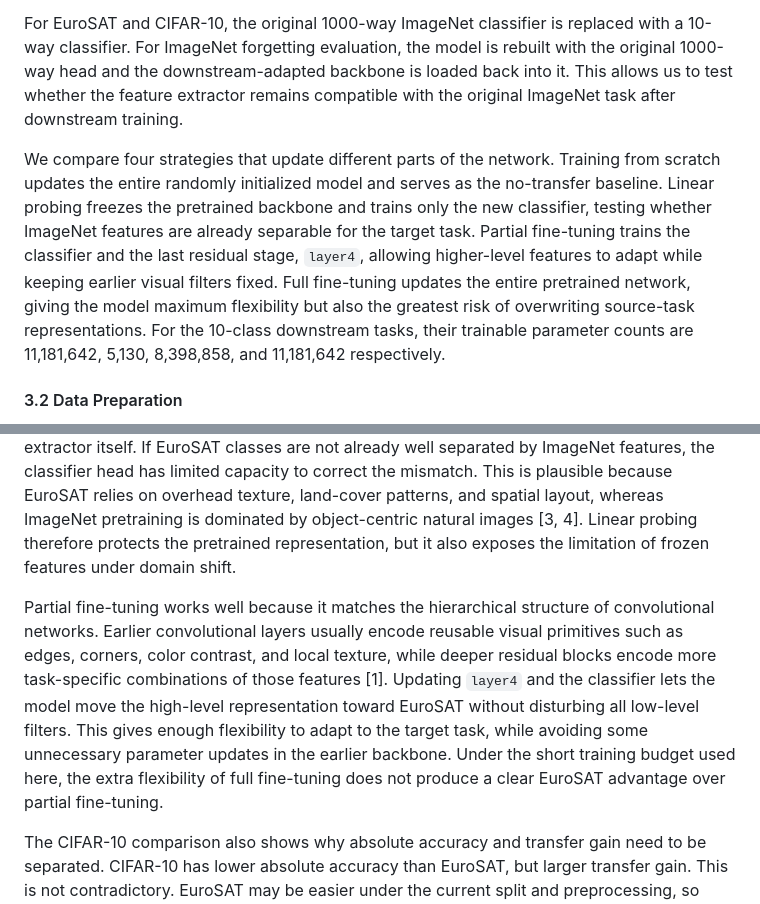
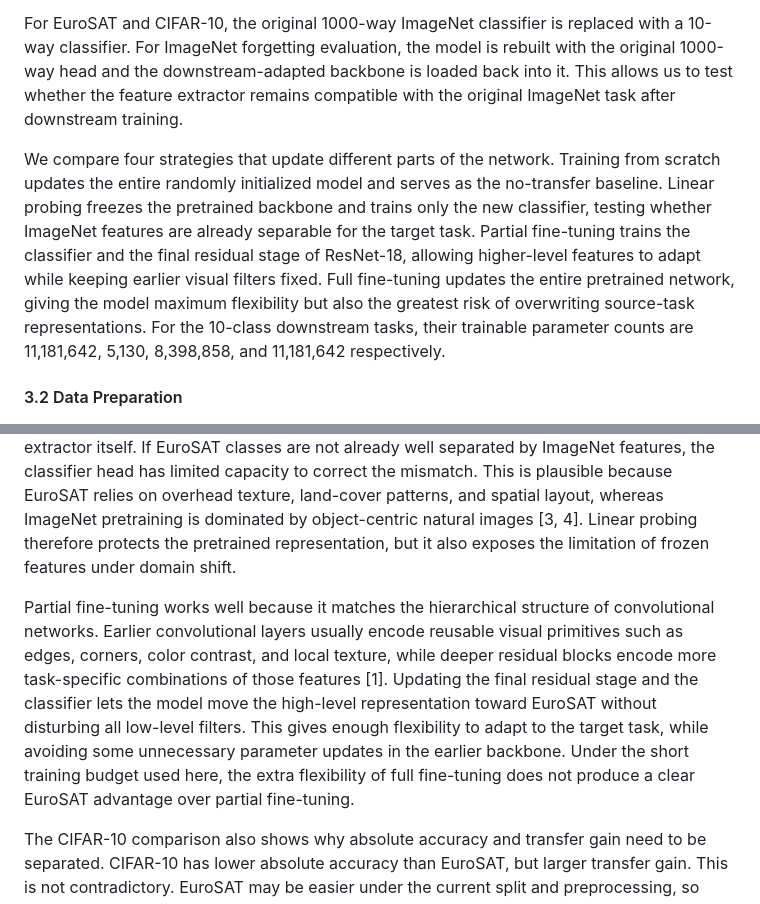
Before and after one commit to RuiquanQiao/COMP6242-group-project, a Markdown page: report.md, 2 parts joined by grey strips. Drawn GitHub-style.

Commit message:
layer4 change term

```diff
--- a/report.md
+++ b/report.md
@@ -48,7 +48,7 @@ All experiments use ResNet-18 [5]. Transfer runs start from the official torchvi
 
 For EuroSAT and CIFAR-10, the original 1000-way ImageNet classifier is replaced with a 10-way classifier. For ImageNet forgetting evaluation, the model is rebuilt with the original 1000-way head and the downstream-adapted backbone is loaded back into it. This allows us to test whether the feature extractor remains compatible with the original ImageNet task after downstream training.
 
-We compare four strategies that update different parts of the network. Training from scratch updates the entire randomly initialized model and serves as the no-transfer baseline. Linear probing freezes the pretrained backbone and trains only the new classifier, testing whether ImageNet features are already separable for the target task. Partial fine-tuning trains the classifier and the last residual stage, `layer4`, allowing higher-level features to adapt while keeping earlier visual filters fixed. Full fine-tuning updates the entire pretrained network, giving the model maximum flexibility but also the greatest risk of overwriting source-task representations. For the 10-class downstream tasks, their trainable parameter counts are 11,181,642, 5,130, 8,398,858, and 11,181,642 respectively.
+We compare four strategies that update different parts of the network. Training from scratch updates the entire randomly initialized model and serves as the no-transfer baseline. Linear probing freezes the pretrained backbone and trains only the new classifier, testing whether ImageNet features are already separable for the target task. Partial fine-tuning trains the classifier and the final residual stage of ResNet-18, allowing higher-level features to adapt while keeping earlier visual filters fixed. Full fine-tuning updates the entire pretrained network, giving the model maximum flexibility but also the greatest risk of overwriting source-task representations. For the 10-class downstream tasks, their trainable parameter counts are 11,181,642, 5,130, 8,398,858, and 11,181,642 respectively.
 
 #### 3.2 Data Preparation
 
@@ -283,7 +283,7 @@ The experimental findings suggest several explanations for when transfer helps a
 
 Linear probing performs poorly on EuroSAT because the fixed ImageNet representation is not directly aligned with remote-sensing scene categories. A linear classifier can only draw new decision boundaries on top of the existing feature space; it cannot reshape the feature extractor itself. If EuroSAT classes are not already well separated by ImageNet features, the classifier head has limited capacity to correct the mismatch. This is plausible because EuroSAT relies on overhead texture, land-cover patterns, and spatial layout, whereas ImageNet pretraining is dominated by object-centric natural images [3, 4]. Linear probing therefore protects the pretrained representation, but it also exposes the limitation of frozen features under domain shift.
 
-Partial fine-tuning works well because it matches the hierarchical structure of convolutional networks. Earlier convolutional layers usually encode reusable visual primitives such as edges, corners, color contrast, and local texture, while deeper residual blocks encode more task-specific combinations of those features [1]. Updating `layer4` and the classifier lets the model move the high-level representation toward EuroSAT without disturbing all low-level filters. This gives enough flexibility to adapt to the target task, while avoiding some unnecessary parameter updates in the earlier backbone. Under the short training budget used here, the extra flexibility of full fine-tuning does not produce a clear EuroSAT advantage over partial fine-tuning.
+Partial fine-tuning works well because it matches the hierarchical structure of convolutional networks. Earlier convolutional layers usually encode reusable visual primitives such as edges, corners, color contrast, and local texture, while deeper residual blocks encode more task-specific combinations of those features [1]. Updating the final residual stage and the classifier lets the model move the high-level representation toward EuroSAT without disturbing all low-level filters. This gives enough flexibility to adapt to the target task, while avoiding some unnecessary parameter updates in the earlier backbone. Under the short training budget used here, the extra flexibility of full fine-tuning does not produce a clear EuroSAT advantage over partial fine-tuning.
 
 The CIFAR-10 comparison also shows why absolute accuracy and transfer gain need to be separated. CIFAR-10 has lower absolute accuracy than EuroSAT, but larger transfer gain. This is not contradictory. EuroSAT may be easier under the current split and preprocessing, so both training from scratch and fine-tuned models reach high accuracy. CIFAR-10 remains harder in absolute terms, partly because resizing small 32 x 32 images to 224 x 224 cannot create new visual detail. However, CIFAR-10 still shares more natural-image structure with ImageNet than EuroSAT does, so the pretrained filters provide a stronger optimization starting point and a larger improvement over training from scratch.
 
```
